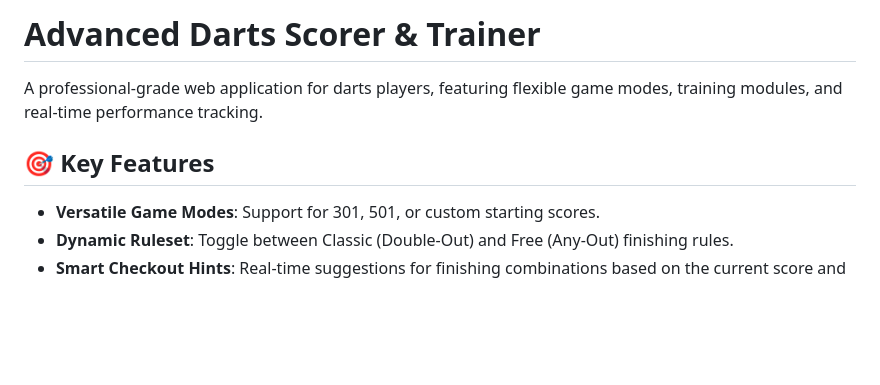
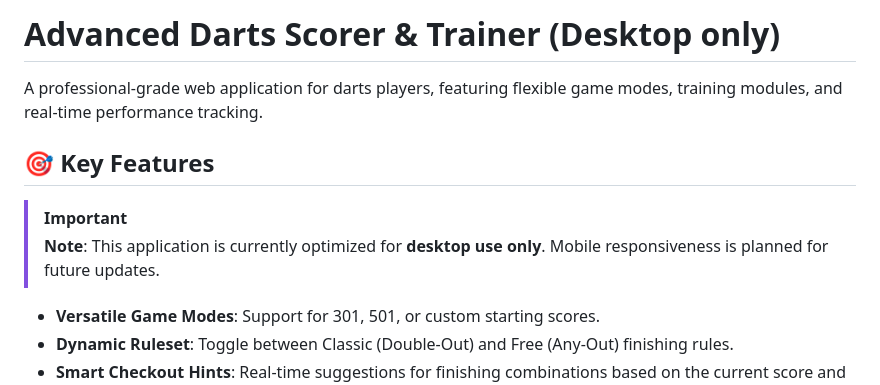
Before and after one commit to fingermaster/Darts-Project, a Markdown page: README.md, the part around the change. Rendered like a GitHub page; blank space fills up the shorter version.

Commit message:
docs: specify desktop-only support in README

```diff
--- a/README.md
+++ b/README.md
@@ -1,8 +1,12 @@
-# Advanced Darts Scorer & Trainer
+# Advanced Darts Scorer & Trainer (Desktop only)
 
 A professional-grade web application for darts players, featuring flexible game modes, training modules, and real-time performance tracking.
 
 ## 🎯 Key Features
+
+> [!IMPORTANT]
+> **Note**: This application is currently optimized for **desktop use only**. Mobile responsiveness is planned for future updates.
+
 
 - **Versatile Game Modes**: Support for 301, 501, or custom starting scores.
 - **Dynamic Ruleset**: Toggle between Classic (Double-Out) and Free (Any-Out) finishing rules.
```
